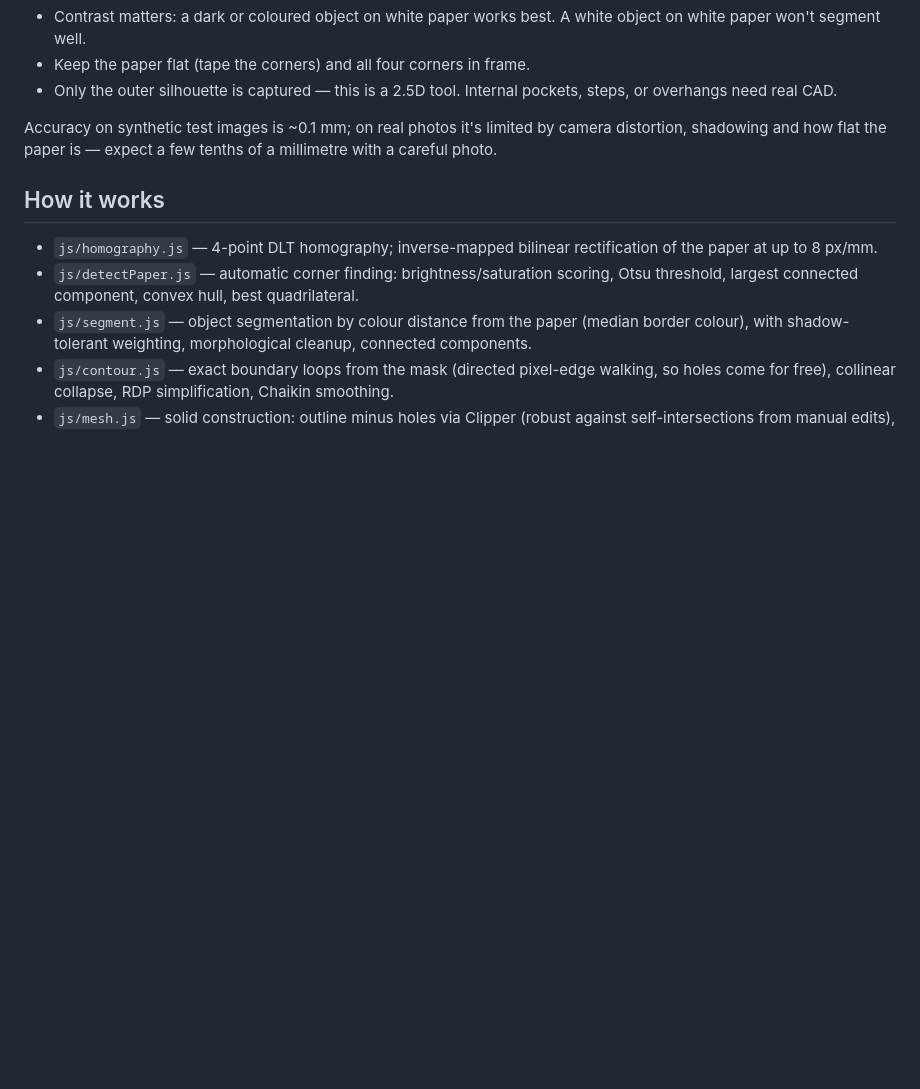
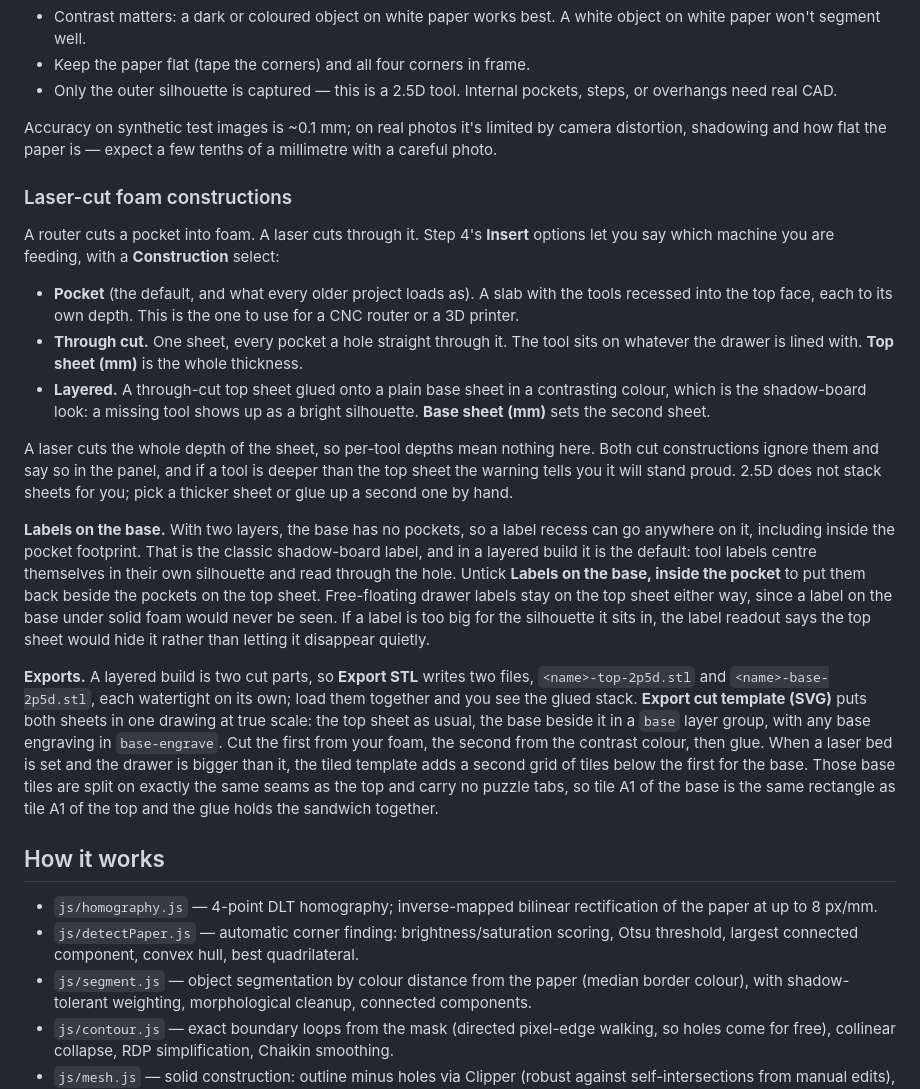
Before and after one commit to zillaness/2.5D, a Markdown page: README.md, the part around the change. Drawn GitHub-style; blank space fills up the shorter version.

Commit message:
docs: README subsection on the laser-cut foam constructions
What pocket, through cut and layered each mean, which machine each suits, why
per-tool depths are ignored on a cut sheet, where the labels go on a contrast
base, and what the STL and cut-template exports write for a two-part build.

325 checks run, all 325 passed

Co-Authored-By: Claude Opus 5 <noreply@anthropic.com>
Claude-Session: https://claude.ai/code/session_01JqTUeCp83aw7GBbkTZTSrB

```diff
--- a/README.md
+++ b/README.md
@@ -508,6 +508,50 @@ Accuracy on synthetic test images is ~0.1 mm; on real photos it's limited by
 camera distortion, shadowing and how flat the paper is — expect a few tenths
 of a millimetre with a careful photo.
 
+### Laser-cut foam constructions
+
+A router cuts a pocket into foam. A laser cuts through it. Step 4's **Insert**
+options let you say which machine you are feeding, with a **Construction**
+select:
+
+- **Pocket** (the default, and what every older project loads as). A slab with
+  the tools recessed into the top face, each to its own depth. This is the one
+  to use for a CNC router or a 3D printer.
+- **Through cut.** One sheet, every pocket a hole straight through it. The tool
+  sits on whatever the drawer is lined with. **Top sheet (mm)** is the whole
+  thickness.
+- **Layered.** A through-cut top sheet glued onto a plain base sheet in a
+  contrasting colour, which is the shadow-board look: a missing tool shows up
+  as a bright silhouette. **Base sheet (mm)** sets the second sheet.
+
+A laser cuts the whole depth of the sheet, so per-tool depths mean nothing
+here. Both cut constructions ignore them and say so in the panel, and if a tool
+is deeper than the top sheet the warning tells you it will stand proud. 2.5D
+does not stack sheets for you; pick a thicker sheet or glue up a second one by
+hand.
+
+**Labels on the base.** With two layers, the base has no pockets, so a label
+recess can go anywhere on it, including inside the pocket footprint. That is
+the classic shadow-board label, and in a layered build it is the default: tool
+labels centre themselves in their own silhouette and read through the hole.
+Untick **Labels on the base, inside the pocket** to put them back beside the
+pockets on the top sheet. Free-floating drawer labels stay on the top sheet
+either way, since a label on the base under solid foam would never be seen. If
+a label is too big for the silhouette it sits in, the label readout says the
+top sheet would hide it rather than letting it disappear quietly.
+
+**Exports.** A layered build is two cut parts, so **Export STL** writes two
+files, `<name>-top-2p5d.stl` and `<name>-base-2p5d.stl`, each watertight on its
+own; load them together and you see the glued stack. **Export cut template
+(SVG)** puts both sheets in one drawing at true scale: the top sheet as usual,
+the base beside it in a `base` layer group, with any base engraving in
+`base-engrave`. Cut the first from your foam, the second from the contrast
+colour, then glue. When a laser bed is set and the drawer is bigger than it,
+the tiled template adds a second grid of tiles below the first for the base.
+Those base tiles are split on exactly the same seams as the top and carry no
+puzzle tabs, so tile A1 of the base is the same rectangle as tile A1 of the
+top and the glue holds the sandwich together.
+
 ## How it works
 
 - `js/homography.js` — 4-point DLT homography; inverse-mapped bilinear
```
